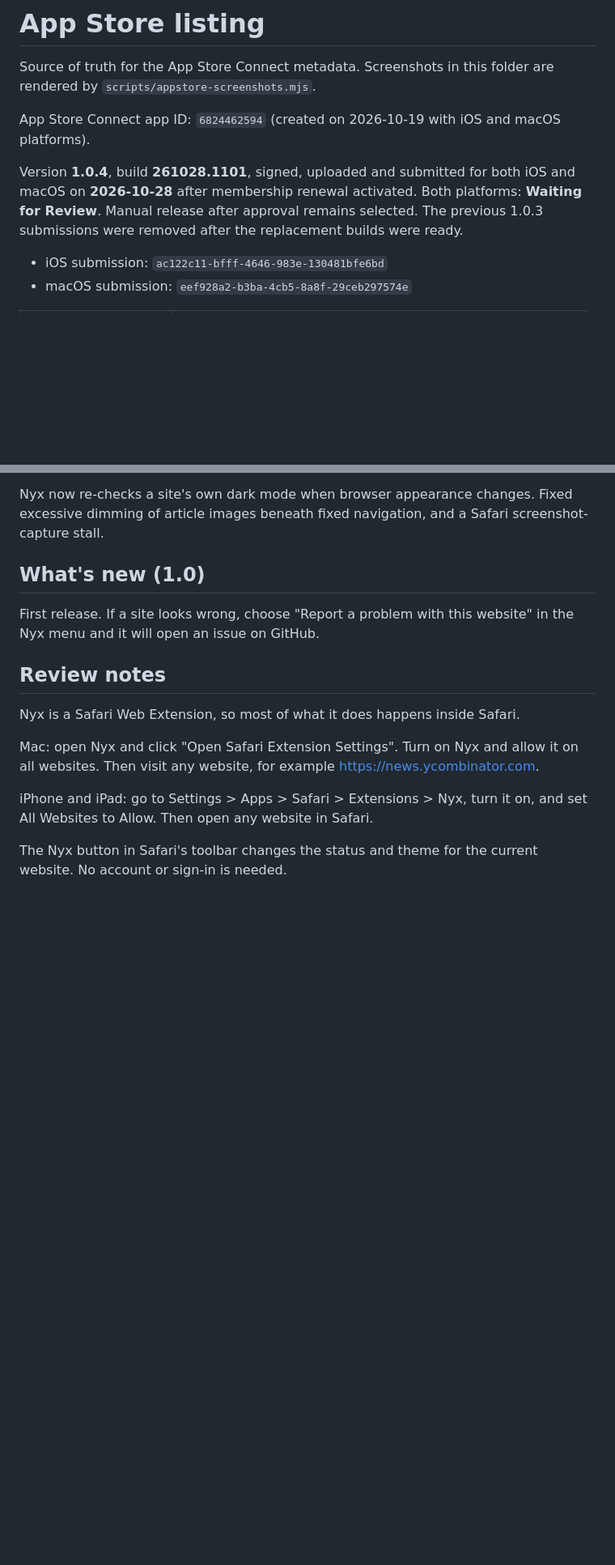
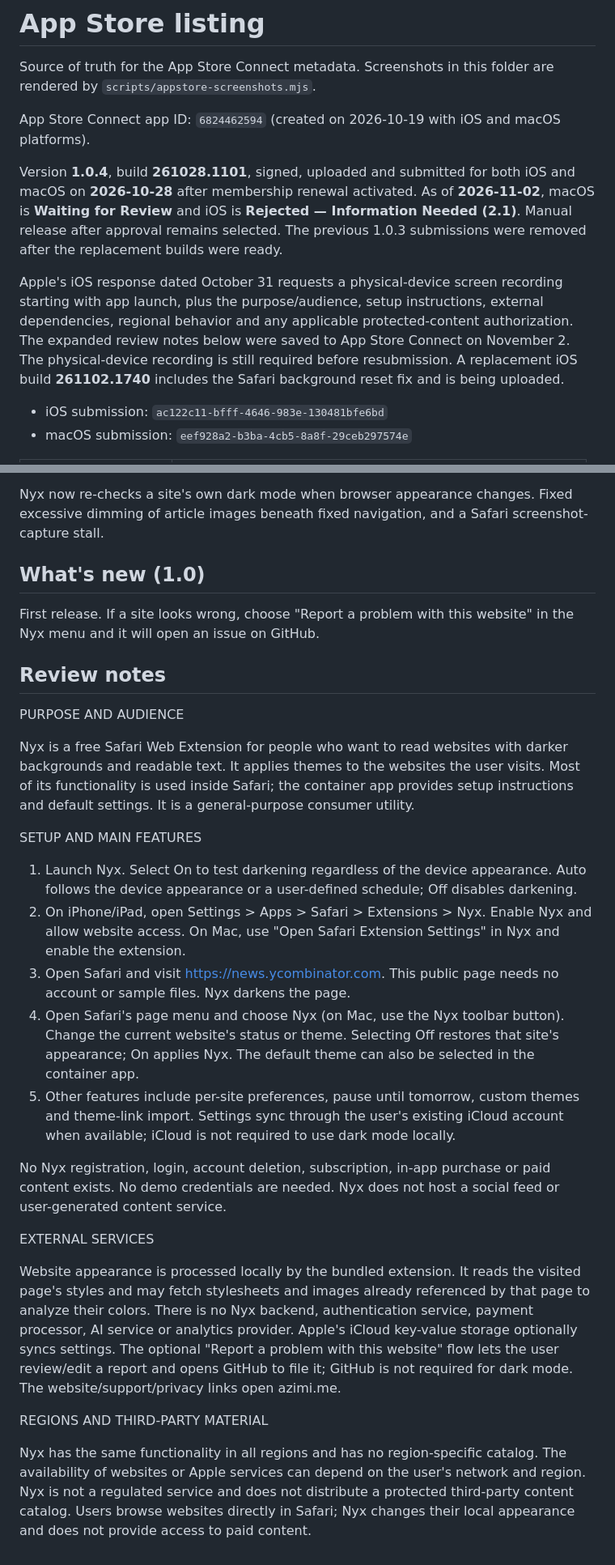
Before and after one commit to mohsen1/nyx, a Markdown page: docs/appstore/listing.md, 2 parts joined by grey strips. Shown at 81% size. GitHub-like rendering; blank space fills up the shorter version.

Commit message:
Expand Apple review notes for information request

```diff
--- a/docs/appstore/listing.md
+++ b/docs/appstore/listing.md
@@ -4,7 +4,9 @@ Source of truth for the App Store Connect metadata. Screenshots in this folder a
 
 App Store Connect app ID: `6824462594` (created on 2026-10-19 with iOS and macOS platforms).
 
-Version **1.0.4**, build **261028.1101**, signed, uploaded and submitted for both iOS and macOS on **2026-10-28** after membership renewal activated. Both platforms: **Waiting for Review**. Manual release after approval remains selected. The previous 1.0.3 submissions were removed after the replacement builds were ready.
+Version **1.0.4**, build **261028.1101**, signed, uploaded and submitted for both iOS and macOS on **2026-10-28** after membership renewal activated. As of **2026-11-02**, macOS is **Waiting for Review** and iOS is **Rejected — Information Needed (2.1)**. Manual release after approval remains selected. The previous 1.0.3 submissions were removed after the replacement builds were ready.
+
+Apple's iOS response dated October 31 requests a physical-device screen recording starting with app launch, plus the purpose/audience, setup instructions, external dependencies, regional behavior and any applicable protected-content authorization. The expanded review notes below were saved to App Store Connect on November 2. The physical-device recording is still required before resubmission. A replacement iOS build **261102.1740** includes the Safari background reset fix and is being uploaded.
 
 - iOS submission: `ac122c11-bfff-4646-983e-130481bfe6bd`
 - macOS submission: `eef928a2-b3ba-4cb5-8a8f-29ceb297574e`
@@ -83,10 +85,24 @@ First release. If a site looks wrong, choose "Report a problem with this website
 
 ## Review notes
 
-Nyx is a Safari Web Extension, so most of what it does happens inside Safari.
+PURPOSE AND AUDIENCE
 
-Mac: open Nyx and click "Open Safari Extension Settings". Turn on Nyx and allow it on all websites. Then visit any website, for example https://news.ycombinator.com.
+Nyx is a free Safari Web Extension for people who want to read websites with darker backgrounds and readable text. It applies themes to the websites the user visits. Most of its functionality is used inside Safari; the container app provides setup instructions and default settings. It is a general-purpose consumer utility.
 
-iPhone and iPad: go to Settings > Apps > Safari > Extensions > Nyx, turn it on, and set All Websites to Allow. Then open any website in Safari.
+SETUP AND MAIN FEATURES
 
-The Nyx button in Safari's toolbar changes the status and theme for the current website. No account or sign-in is needed.
+1. Launch Nyx. Select On to test darkening regardless of the device appearance. Auto follows the device appearance or a user-defined schedule; Off disables darkening.
+2. On iPhone/iPad, open Settings > Apps > Safari > Extensions > Nyx. Enable Nyx and allow website access. On Mac, use "Open Safari Extension Settings" in Nyx and enable the extension.
+3. Open Safari and visit https://news.ycombinator.com. This public page needs no account or sample files. Nyx darkens the page.
+4. Open Safari's page menu and choose Nyx (on Mac, use the Nyx toolbar button). Change the current website's status or theme. Selecting Off restores that site's appearance; On applies Nyx. The default theme can also be selected in the container app.
+5. Other features include per-site preferences, pause until tomorrow, custom themes and theme-link import. Settings sync through the user's existing iCloud account when available; iCloud is not required to use dark mode locally.
+
+No Nyx registration, login, account deletion, subscription, in-app purchase or paid content exists. No demo credentials are needed. Nyx does not host a social feed or user-generated content service.
+
+EXTERNAL SERVICES
+
+Website appearance is processed locally by the bundled extension. It reads the visited page's styles and may fetch stylesheets and images already referenced by that page to analyze their colors. There is no Nyx backend, authentication service, payment processor, AI service or analytics provider. Apple's iCloud key-value storage optionally syncs settings. The optional "Report a problem with this website" flow lets the user review/edit a report and opens GitHub to file it; GitHub is not required for dark mode. The website/support/privacy links open azimi.me.
+
+REGIONS AND THIRD-PARTY MATERIAL
+
+Nyx has the same functionality in all regions and has no region-specific catalog. The availability of websites or Apple services can depend on the user's network and region. Nyx is not a regulated service and does not distribute a protected third-party content catalog. Users browse websites directly in Safari; Nyx changes their local appearance and does not provide access to paid content.
```
